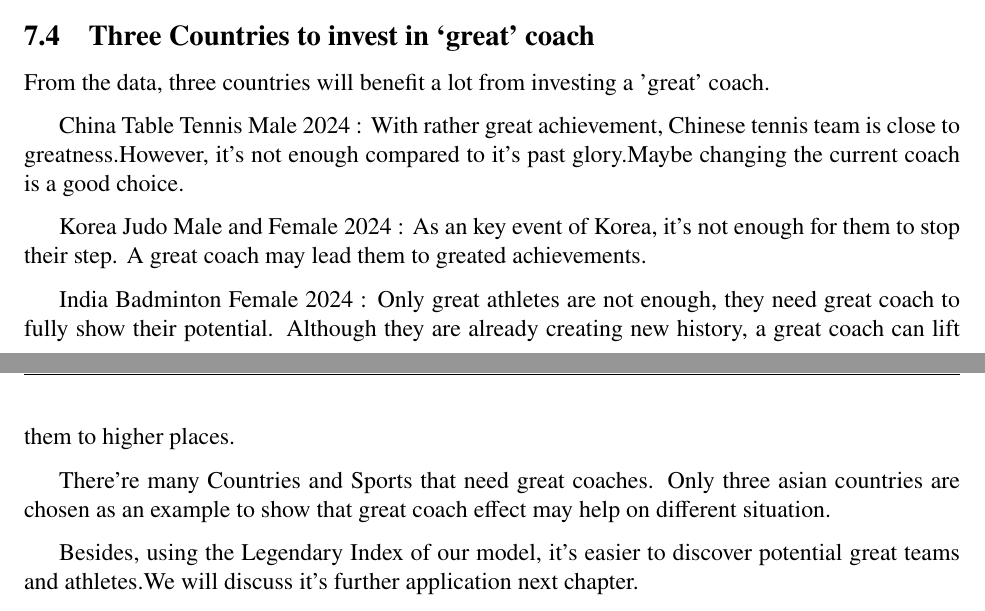
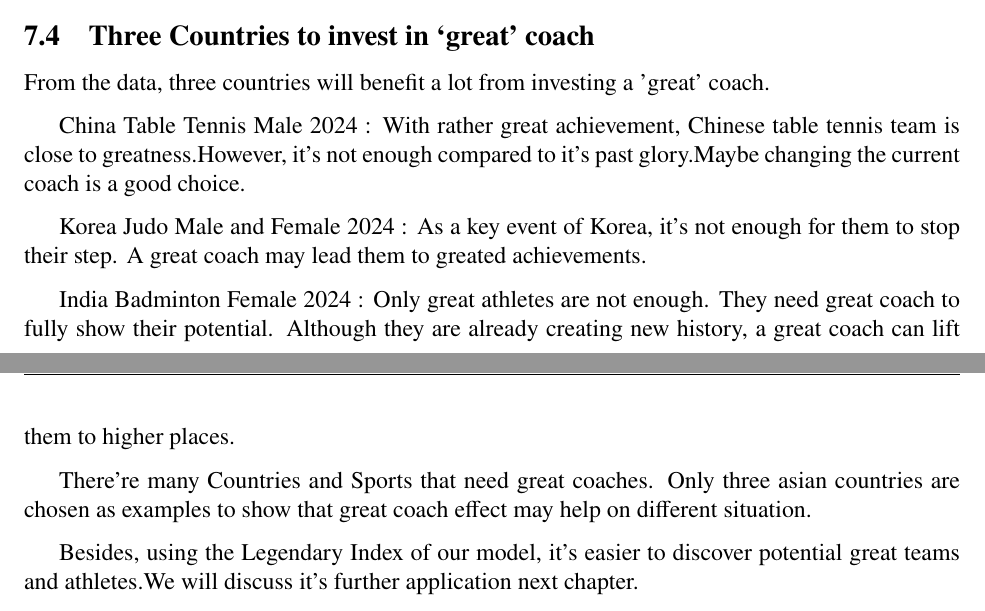
Before and after one commit to Code-Test-Source/MCM2025, a LaTeX thesis (latex/2515374.tex, which reads latex/include/answer3.tex): two parts of pages 18 and 19 of 30, joined at a grey line, cut so that both start at the same text. Compiled offline with pdfLaTeX.

Commit message:
Final commit.

```diff
--- a/latex/2515374.tex
+++ b/latex/2515374.tex
@@ -5,6 +5,8 @@
           titlepage = false, abstract = false}
 \usepackage{caption}
 \usepackage{subcaption}
+\usepackage{algorithm}
+\usepackage{algorithmic}
 \usepackage{booktabs}
 \usepackage{newtxtext}     % \usepackage{palatino}
 \usepackage[backend=bibtex]{biblatex}   % for RStudio Complie
--- a/latex/include/answer3.tex
+++ b/latex/include/answer3.tex
@@ -148,12 +148,12 @@ Coach of 2024 US female football team Emma Hayes is considered as great coach ac
 
 From the data, three countries will benefit a lot from investing a 'great' coach.
 
-China Table Tennis Male 2024 : With rather great achievement, Chinese tennis team is close to greatness.However, it's not enough compared to it's past glory.Maybe changing the current coach is a good choice.
+China Table Tennis Male 2024 : With rather great achievement, Chinese table tennis team is close to greatness.However, it's not enough compared to it's past glory.Maybe changing the current coach is a good choice.
 
-Korea Judo Male and Female 2024 : As an key event of Korea, it's not enough for them to stop their step. A great coach may lead them to greated achievements.
+Korea Judo Male and Female 2024 : As a key event of Korea, it's not enough for them to stop their step. A great coach may lead them to greated achievements.
 
-India Badminton Female 2024 : Only great athletes are not enough, they need great coach to fully show their potential. Although they are already creating new history, a great coach can lift them to higher places.
+India Badminton Female 2024 : Only great athletes are not enough. They need great coach to fully show their potential. Although they are already creating new history, a great coach can lift them to higher places.
 
-There're many Countries and Sports that need great coaches. Only three asian countries are chosen as an example to show that  great coach effect may help on different situation.
+There're many Countries and Sports that need great coaches. Only three asian countries are chosen as examples to show that  great coach effect may help on different situation.
 
 Besides, using the Legendary Index of our model, it's easier to discover potential great teams and athletes.We will discuss it's further application next chapter.
```
Also changed, not shown: latex/include/answer1.tex (+1 -1 lines), latex/include/conclusion.tex (+1 -1 lines), latex/2515374.bbl, latex/2515374.pdf, 4 other files.
